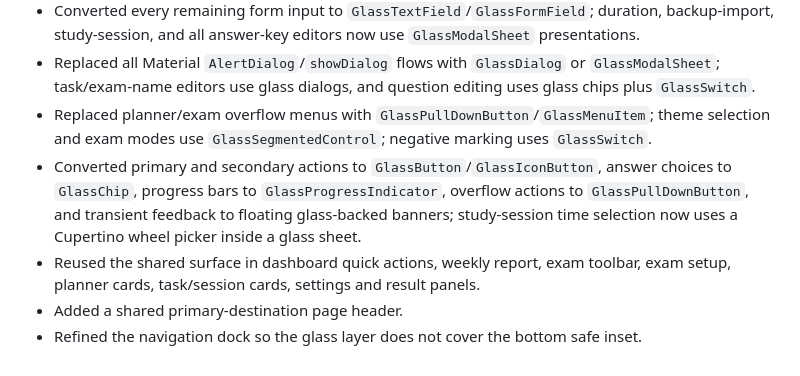
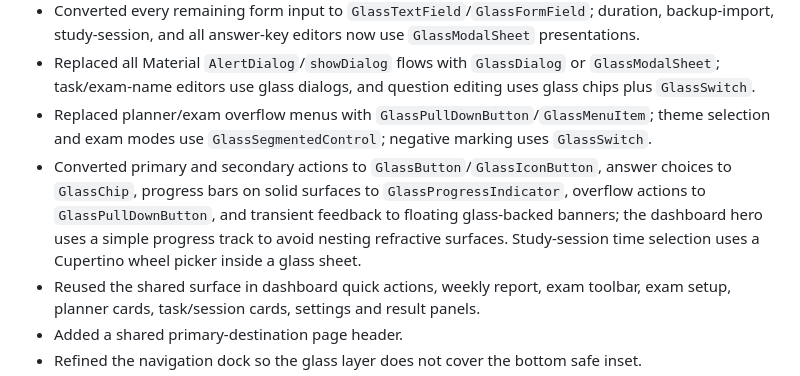
Before and after one commit to Mzarmehi1390/DarsYar, a Markdown page: docs/REDESIGN_AUDIT.md, the part around the change. GitHub-like rendering.

Commit message:
docs(audit): clarify glass progress placement in hero and solid surfaces

```diff
--- a/docs/REDESIGN_AUDIT.md
+++ b/docs/REDESIGN_AUDIT.md
@@ -99,7 +99,7 @@ The redesign must not alter:
 - Converted every remaining form input to `GlassTextField`/`GlassFormField`; duration, backup-import, study-session, and all answer-key editors now use `GlassModalSheet` presentations.
 - Replaced all Material `AlertDialog`/`showDialog` flows with `GlassDialog` or `GlassModalSheet`; task/exam-name editors use glass dialogs, and question editing uses glass chips plus `GlassSwitch`.
 - Replaced planner/exam overflow menus with `GlassPullDownButton`/`GlassMenuItem`; theme selection and exam modes use `GlassSegmentedControl`; negative marking uses `GlassSwitch`.
-- Converted primary and secondary actions to `GlassButton`/`GlassIconButton`, answer choices to `GlassChip`, progress bars to `GlassProgressIndicator`, overflow actions to `GlassPullDownButton`, and transient feedback to floating glass-backed banners; study-session time selection now uses a Cupertino wheel picker inside a glass sheet.
+- Converted primary and secondary actions to `GlassButton`/`GlassIconButton`, answer choices to `GlassChip`, progress bars on solid surfaces to `GlassProgressIndicator`, overflow actions to `GlassPullDownButton`, and transient feedback to floating glass-backed banners; the dashboard hero uses a simple progress track to avoid nesting refractive surfaces. Study-session time selection uses a Cupertino wheel picker inside a glass sheet.
 - Reused the shared surface in dashboard quick actions, weekly report, exam toolbar,
   exam setup, planner cards, task/session cards, settings and result panels.
 - Added a shared primary-destination page header.
```
